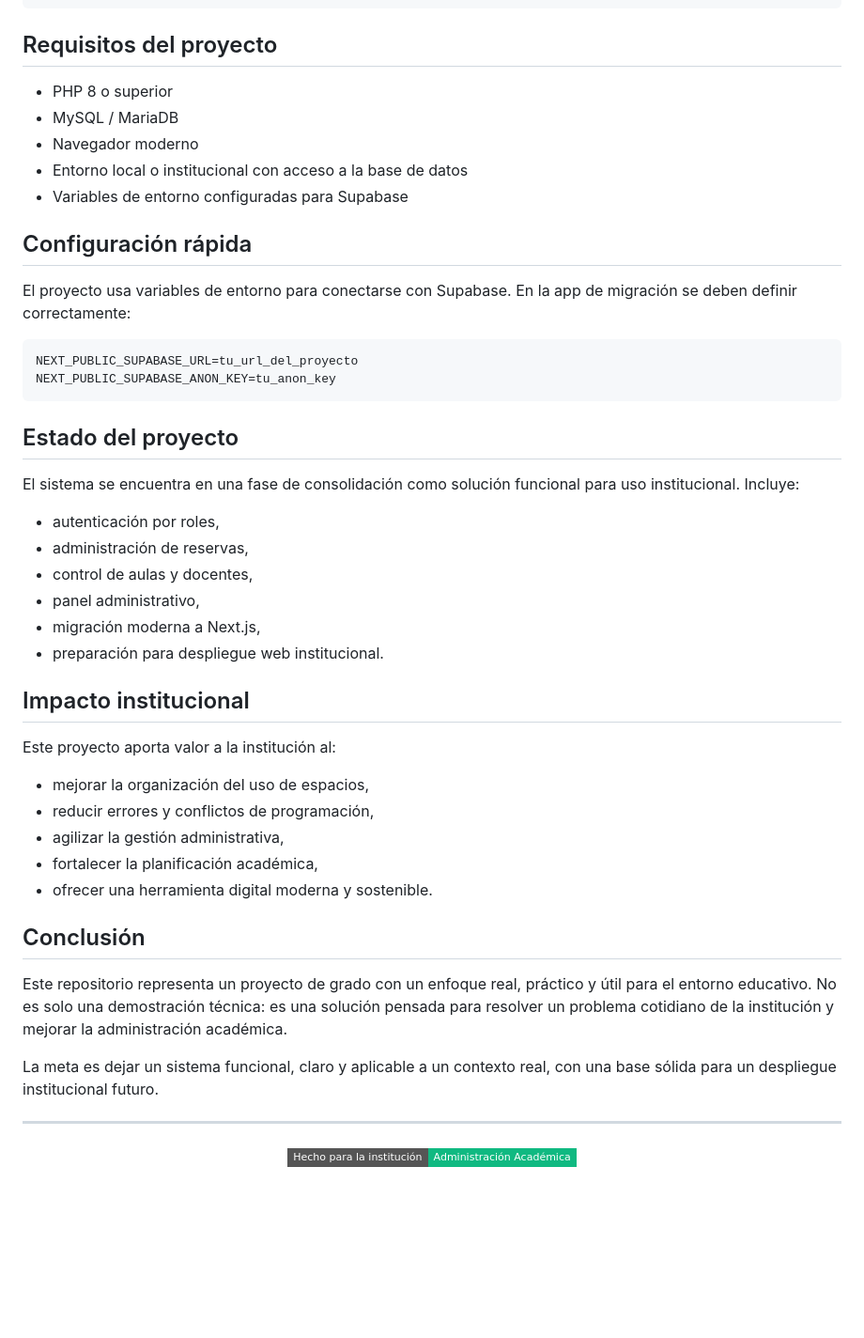
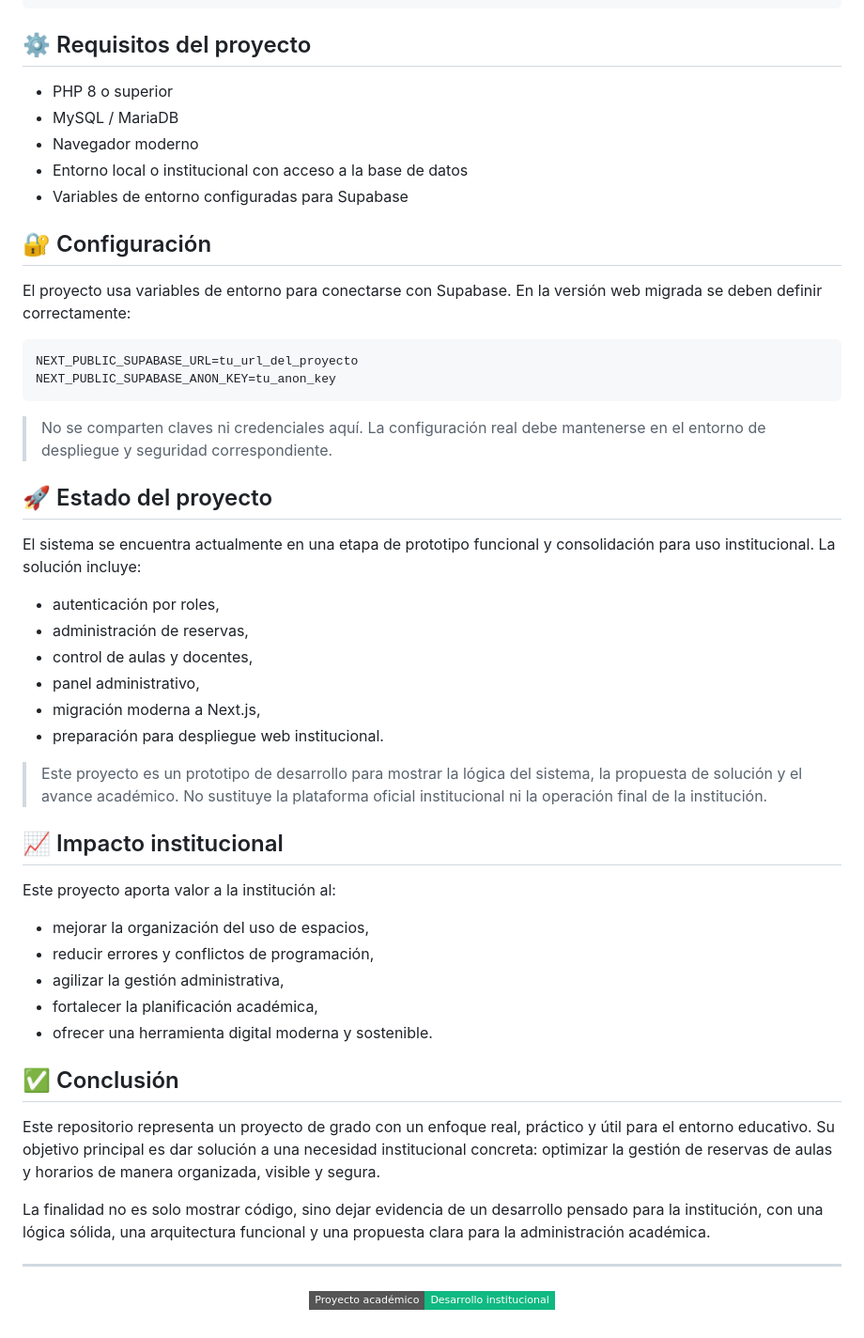
Before and after one commit to isyoimerr/sistema-reservas-aulas, a Markdown page: README.md, the part around one of its changes. Shown at 94% size. GitHub-like rendering; badges without logos; blank space fills up the shorter version.

````diff
--- a/README.md
+++ b/README.md
@@ -126,7 +139,7 @@ Puede consultar y registrar sus solicitudes de reserva, así como revisar la dis
 └── .env.local
 ```
 
-## Requisitos del proyecto
+## ⚙️ Requisitos del proyecto
 
 - PHP 8 o superior
 - MySQL / MariaDB
@@ -134,18 +147,20 @@ Puede consultar y registrar sus solicitudes de reserva, así como revisar la dis
 - Entorno local o institucional con acceso a la base de datos
 - Variables de entorno configuradas para Supabase
 
-## Configuración rápida
+## 🔐 Configuración
 
-El proyecto usa variables de entorno para conectarse con Supabase. En la app de migración se deben definir correctamente:
+El proyecto usa variables de entorno para conectarse con Supabase. En la versión web migrada se deben definir correctamente:
 
 ```env
 NEXT_PUBLIC_SUPABASE_URL=tu_url_del_proyecto
 NEXT_PUBLIC_SUPABASE_ANON_KEY=tu_anon_key
 ```
 
-## Estado del proyecto
+> No se comparten claves ni credenciales aquí. La configuración real debe mantenerse en el entorno de despliegue y seguridad correspondiente.
 
-El sistema se encuentra en una fase de consolidación como solución funcional para uso institucional. Incluye:
+## 🚀 Estado del proyecto
+
+El sistema se encuentra actualmente en una etapa de prototipo funcional y consolidación para uso institucional. La solución incluye:
 
 - autenticación por roles,
 - administración de reservas,
@@ -154,7 +169,9 @@ El sistema se encuentra en una fase de consolidación como solución funcional p
 - migración moderna a Next.js,
 - preparación para despliegue web institucional.
 
-## Impacto institucional
+> Este proyecto es un prototipo de desarrollo para mostrar la lógica del sistema, la propuesta de solución y el avance académico. No sustituye la plataforma oficial institucional ni la operación final de la institución.
+
+## 📈 Impacto institucional
 
 Este proyecto aporta valor a la institución al:
 
@@ -164,14 +181,14 @@ Este proyecto aporta valor a la institución al:
 - fortalecer la planificación académica,
 - ofrecer una herramienta digital moderna y sostenible.
 
-## Conclusión
+## ✅ Conclusión
 
-Este repositorio representa un proyecto de grado con un enfoque real, práctico y útil para el entorno educativo. No es solo una demostración técnica: es una solución pensada para resolver un problema cotidiano de la institución y mejorar la administración académica.
+Este repositorio representa un proyecto de grado con un enfoque real, práctico y útil para el entorno educativo. Su objetivo principal es dar solución a una necesidad institucional concreta: optimizar la gestión de reservas de aulas y horarios de manera organizada, visible y segura.
 
-La meta es dejar un sistema funcional, claro y aplicable a un contexto real, con una base sólida para un despliegue institucional futuro.
+La finalidad no es solo mostrar código, sino dejar evidencia de un desarrollo pensado para la institución, con una lógica sólida, una arquitectura funcional y una propuesta clara para la administración académica.
 
 ---
 
 <p align="center">
-  <img alt="Hecho para la institución" src="https://img.shields.io/badge/Hecho%20para%20la%20instituci%C3%B3n-Administraci%C3%B3n%20Acad%C3%A9mica-10B981?style=flat-square" />
+  <img alt="Proyecto académico" src="https://img.shields.io/badge/Proyecto%20acad%C3%A9mico-Desarrollo%20institucional-10B981?style=flat-square" />
 </p>
````
Also changed, not shown: other parts of README.md (+38 -25 lines).
